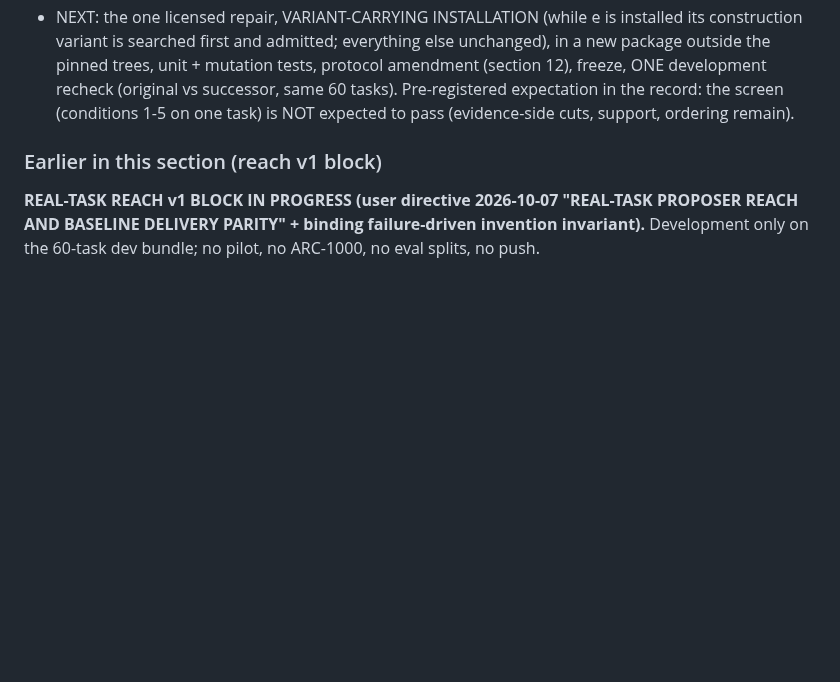
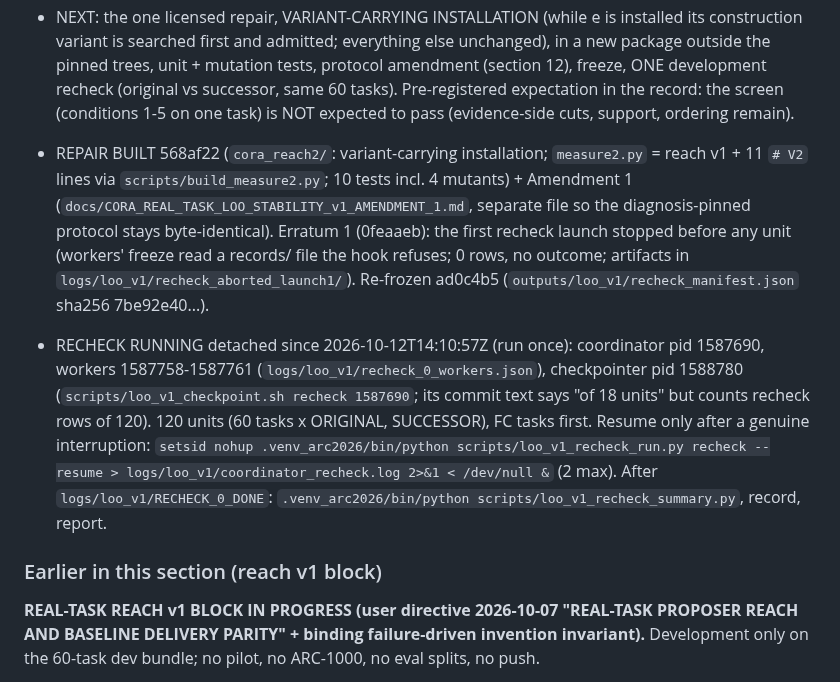
Before and after one commit to ChimdiWalter/Symbolic_Reasoning_LLM_ARC-AGI, a Markdown page: RESUME.md, the part around the change. GitHub-like rendering; blank space fills up the shorter version.

Commit message:
Updating RESUME with the reach v2 repair, erratum 1 and the detached LOO development recheck (coordinator, workers, checkpointer, resume rule)

```diff
--- a/RESUME.md
+++ b/RESUME.md
@@ -233,6 +233,25 @@ record frozen -> repair decision.
   development recheck (original vs successor, same 60 tasks). Pre-registered
   expectation in the record: the screen (conditions 1-5 on one task) is NOT
   expected to pass (evidence-side cuts, support, ordering remain).
+
+- REPAIR BUILT 568af22 (`cora_reach2/`: variant-carrying installation;
+  `measure2.py` = reach v1 + 11 `# V2` lines via `scripts/build_measure2.py`;
+  10 tests incl. 4 mutants) + Amendment 1
+  (`docs/CORA_REAL_TASK_LOO_STABILITY_v1_AMENDMENT_1.md`, separate file so
+  the diagnosis-pinned protocol stays byte-identical). Erratum 1 (0feaaeb):
+  the first recheck launch stopped before any unit (workers' freeze read a
+  records/ file the hook refuses; 0 rows, no outcome; artifacts in
+  `logs/loo_v1/recheck_aborted_launch1/`). Re-frozen ad0c4b5
+  (`outputs/loo_v1/recheck_manifest.json` sha256 7be92e40...).
+- RECHECK RUNNING detached since 2026-10-12T14:10:57Z (run once): coordinator
+  pid 1587690, workers 1587758-1587761 (`logs/loo_v1/recheck_0_workers.json`),
+  checkpointer pid 1588780 (`scripts/loo_v1_checkpoint.sh recheck 1587690`;
+  its commit text says "of 18 units" but counts recheck rows of 120). 120
+  units (60 tasks x ORIGINAL, SUCCESSOR), FC tasks first. Resume only after
+  a genuine interruption: `setsid nohup .venv_arc2026/bin/python
+  scripts/loo_v1_recheck_run.py recheck --resume > logs/loo_v1/coordinator_recheck.log
+  2>&1 < /dev/null &` (2 max). After `logs/loo_v1/RECHECK_0_DONE`:
+  `.venv_arc2026/bin/python scripts/loo_v1_recheck_summary.py`, record, report.
 
 ### Earlier in this section (reach v1 block)
 
```
